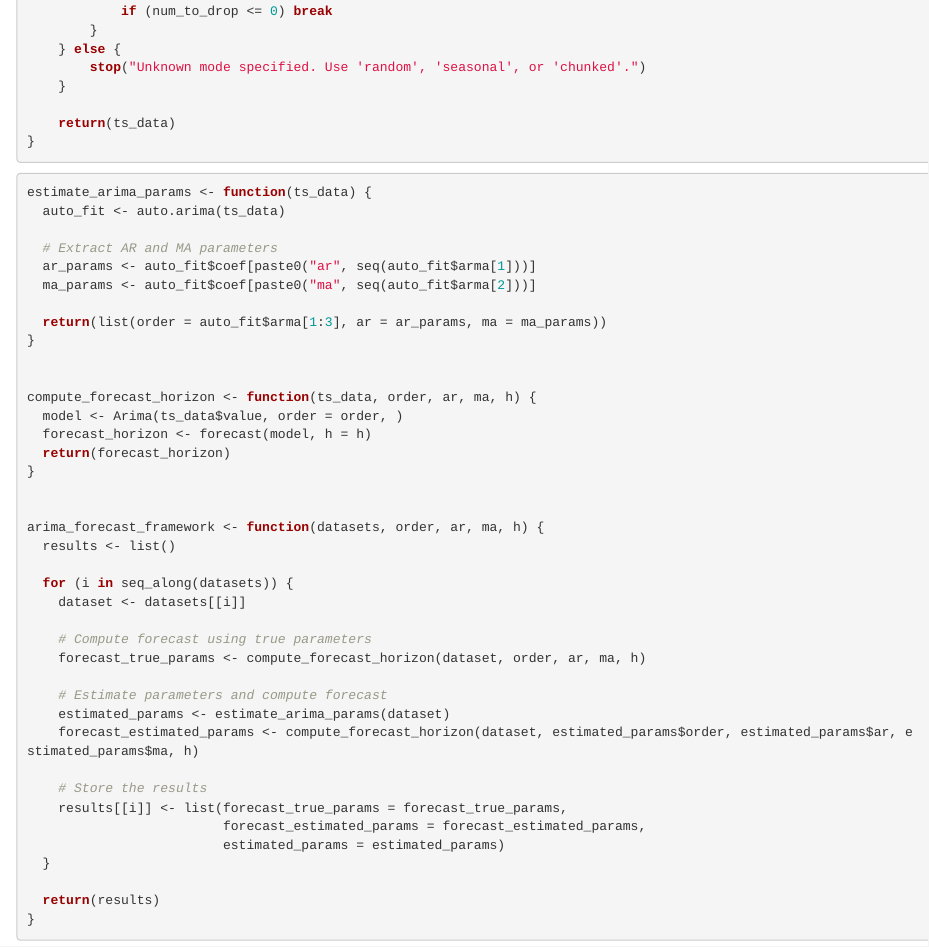
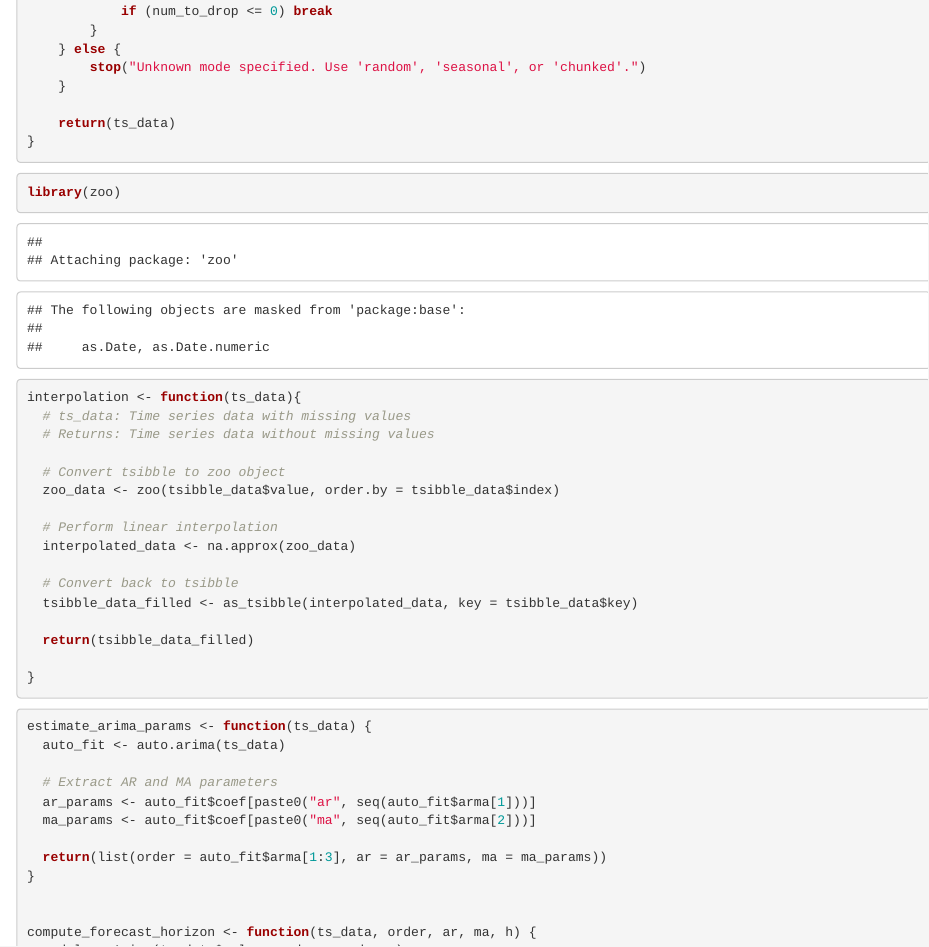
Before and after one commit to wongzhiyuan/ST4253, an R Markdown document (Tutorial 9.Rmd): the page in a window 1100 px wide, from 1410 px down. Rendered offline with R 4.5, knitr and Pandoc, with nearby package versions; code that draws random numbers runs with fixed seeds of ours; some code elsewhere in the file could not run offline.

Commit message:
interpolation code

````diff
--- a/Tutorial 9.Rmd
+++ b/Tutorial 9.Rmd
@@ -78,6 +78,29 @@ drop_observations <- function(ts_data, fraction, mode = "random", period = NULL)
 }
 ```
 
+```{r interpolation}
+library(zoo)
+
+interpolation <- function(ts_data){
+  # ts_data: Time series data with missing values
+  # Returns: Time series data without missing values
+
+  # Convert tsibble to zoo object
+  zoo_data <- zoo(tsibble_data$value, order.by = tsibble_data$index)
+
+  # Perform linear interpolation
+  interpolated_data <- na.approx(zoo_data)
+
+  # Convert back to tsibble
+  tsibble_data_filled <- as_tsibble(interpolated_data, key = tsibble_data$key)
+
+  return(tsibble_data_filled)
+
+}
+```
+
+
+
 ```{r}
 estimate_arima_params <- function(ts_data) {
   auto_fit <- auto.arima(ts_data)
````
Also changed, not shown: 2 other files.
